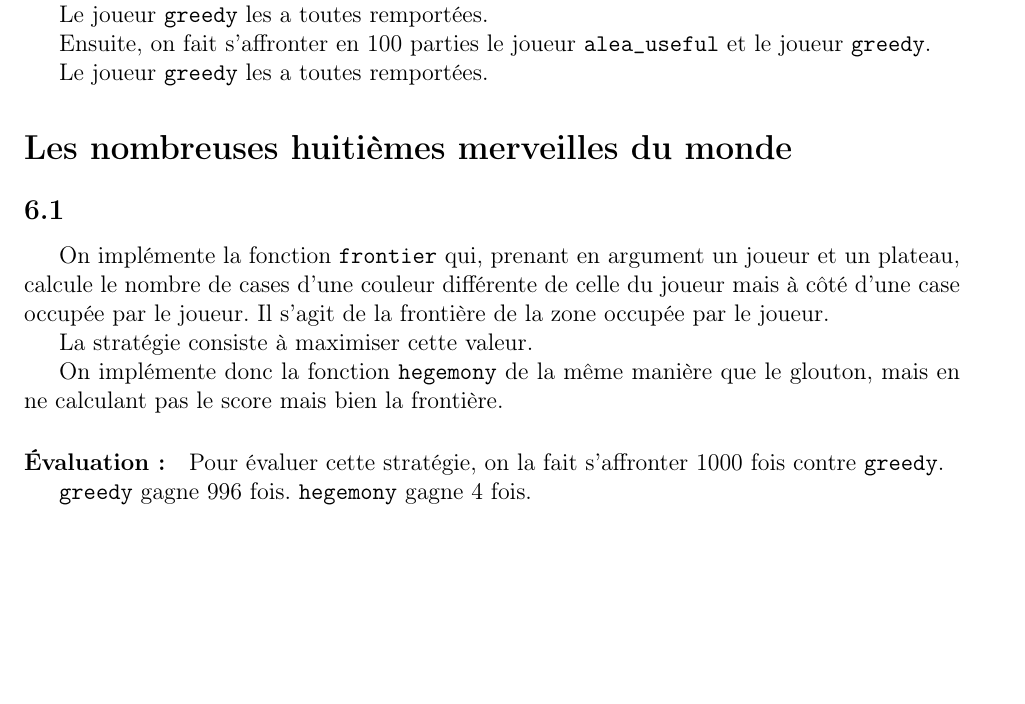
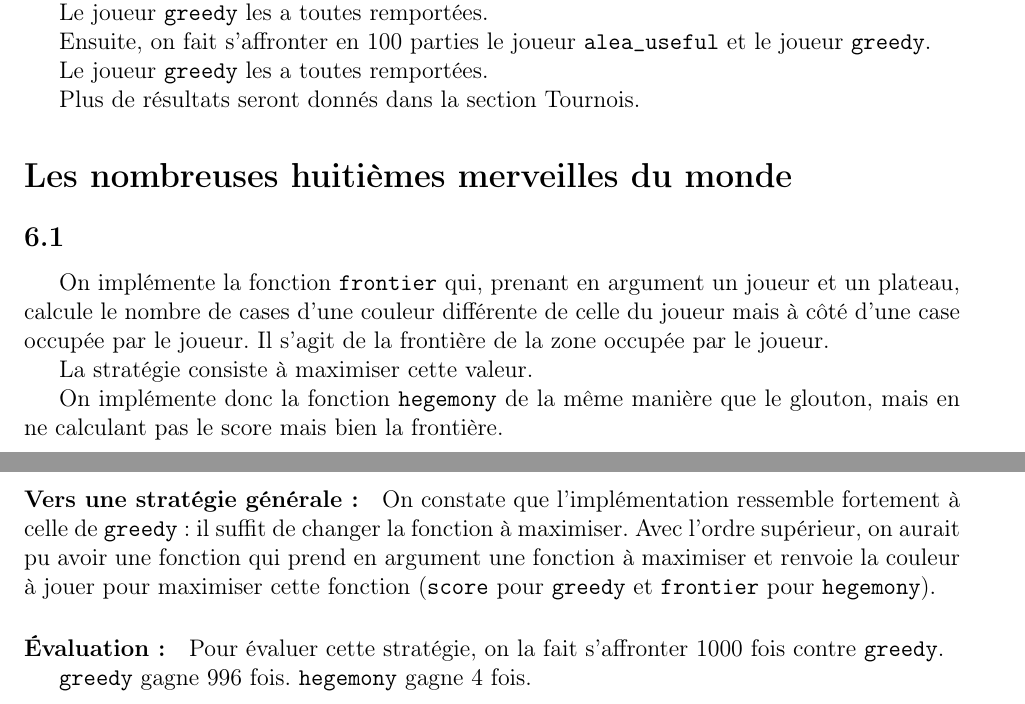
Before and after one commit to Aurele-Barriere/7wonders, a LaTeX document (doc/rapport.tex): part of page 5 of 6 before the commit and two parts of pages 5 and 6 of 6 after it, the two joined at a grey line, cut so that both start at the same text, the shorter picture padded with empty space. Compiled offline with pdfLaTeX.

Commit message:
general strategy

```diff
--- a/doc/rapport.tex
+++ b/doc/rapport.tex
@@ -145,6 +144,8 @@ Ensuite, on fait s'affronter en 100 parties le joueur \texttt{alea\_useful} et l
 
 Le joueur \texttt{greedy} les a toutes remportées.
 
+Plus de résultats seront donnés dans la section Tournois.
+
 \sec{Les nombreuses huitièmes merveilles du monde}
 
 \question{6.1}
@@ -154,6 +155,8 @@ Il s'agit de la frontière de la zone occupée par le joueur.
 La stratégie consiste à maximiser cette valeur.
 
 On implémente donc la fonction \texttt{hegemony} de la même manière que le glouton, mais en ne calculant pas le score mais bien la frontière.
+
+\paragraph{Vers une stratégie générale :} On constate que l'implémentation ressemble fortement à celle de \texttt{greedy} : il suffit de changer la fonction à maximiser. Avec l'ordre supérieur, on aurait pu avoir une fonction qui prend en argument une fonction à maximiser et renvoie la couleur à jouer pour maximiser cette fonction (\texttt{score} pour \texttt{greedy} et \texttt{frontier} pour \texttt{hegemony}).
 
 \paragraph{Évaluation :}
 Pour évaluer cette stratégie, on la fait s'affronter 1000 fois contre \texttt{greedy}.
```
Also changed, not shown: doc/rapport.pdf, doc/rapport.tex (1 more changed lines).
